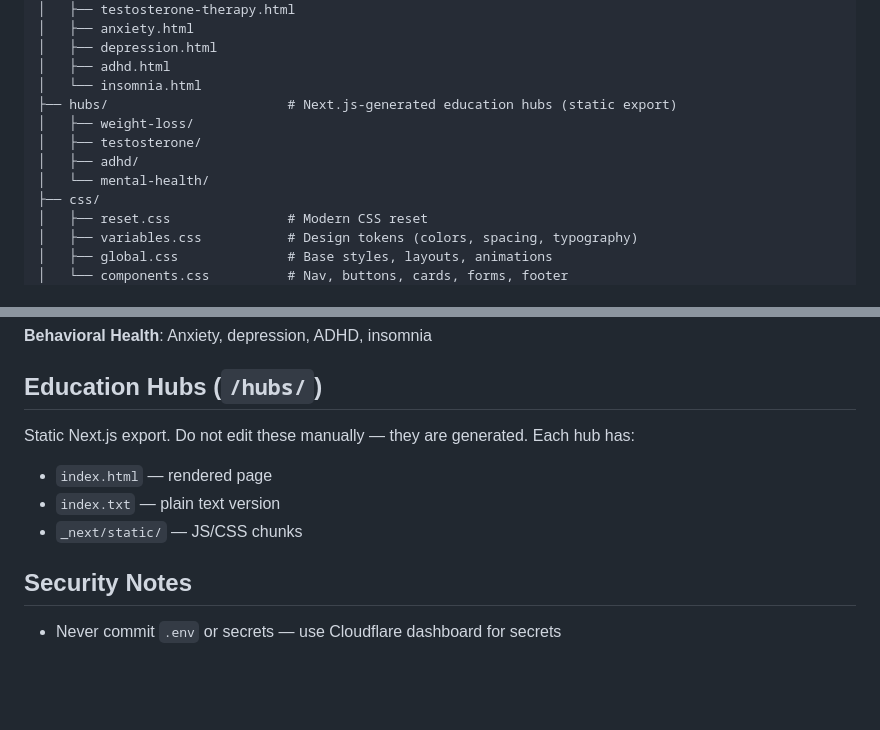
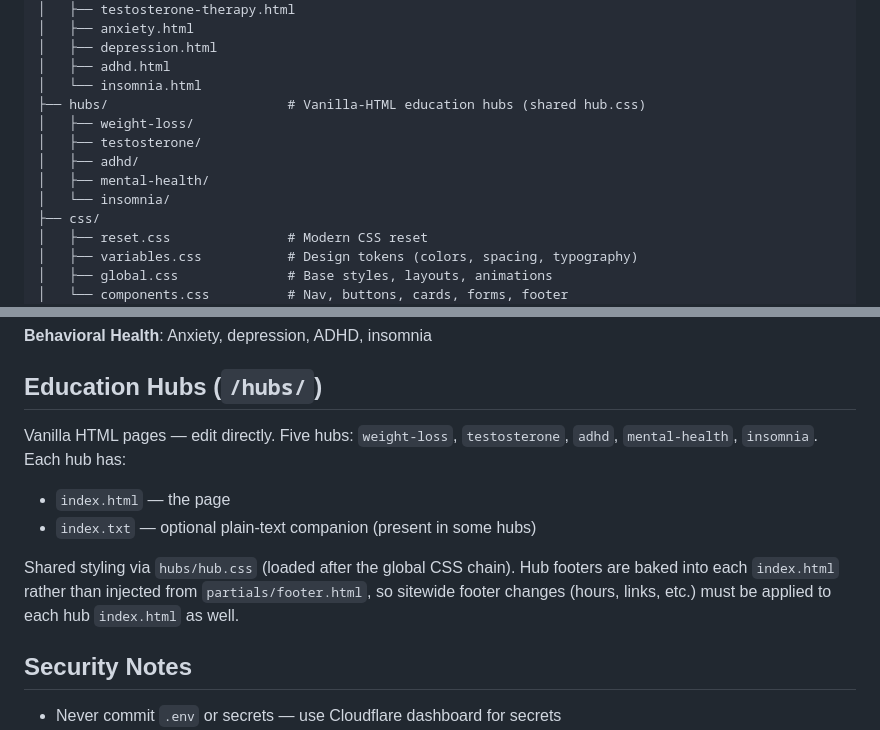
Before and after one commit to rabuffington22/BFM.com, a Markdown page: CLAUDE.md, 2 parts joined by grey strips. Drawn GitHub-style; blank space fills up the shorter version.

Commit message:
Correct CLAUDE.md hubs description
Hubs are vanilla HTML, not a Next.js static export. Drop the "do not
edit manually" guidance, add the missing insomnia hub to the file tree,
and note that hub footers are baked in (so sitewide footer edits must
be applied per-hub).

```diff
--- a/CLAUDE.md
+++ b/CLAUDE.md
@@ -36,11 +36,12 @@ Live domain: `buffingtonfamilymedicine.com` (and `www.` redirect)
 │   ├── depression.html
 │   ├── adhd.html
 │   └── insomnia.html
-├── hubs/                       # Next.js-generated education hubs (static export)
+├── hubs/                       # Vanilla-HTML education hubs (shared hub.css)
 │   ├── weight-loss/
 │   ├── testosterone/
 │   ├── adhd/
-│   └── mental-health/
+│   ├── mental-health/
+│   └── insomnia/
 ├── css/
 │   ├── reset.css               # Modern CSS reset
 │   ├── variables.css           # Design tokens (colors, spacing, typography)
@@ -173,10 +174,11 @@ Service pages follow a consistent content pattern: hero → testimonial → 3 va
 
 ## Education Hubs (`/hubs/`)
 
-Static Next.js export. Do not edit these manually — they are generated. Each hub has:
-- `index.html` — rendered page
-- `index.txt` — plain text version
-- `_next/static/` — JS/CSS chunks
+Vanilla HTML pages — edit directly. Five hubs: `weight-loss`, `testosterone`, `adhd`, `mental-health`, `insomnia`. Each hub has:
+- `index.html` — the page
+- `index.txt` — optional plain-text companion (present in some hubs)
+
+Shared styling via `hubs/hub.css` (loaded after the global CSS chain). Hub footers are baked into each `index.html` rather than injected from `partials/footer.html`, so sitewide footer changes (hours, links, etc.) must be applied to each hub `index.html` as well.
 
 ## Security Notes
 
```
